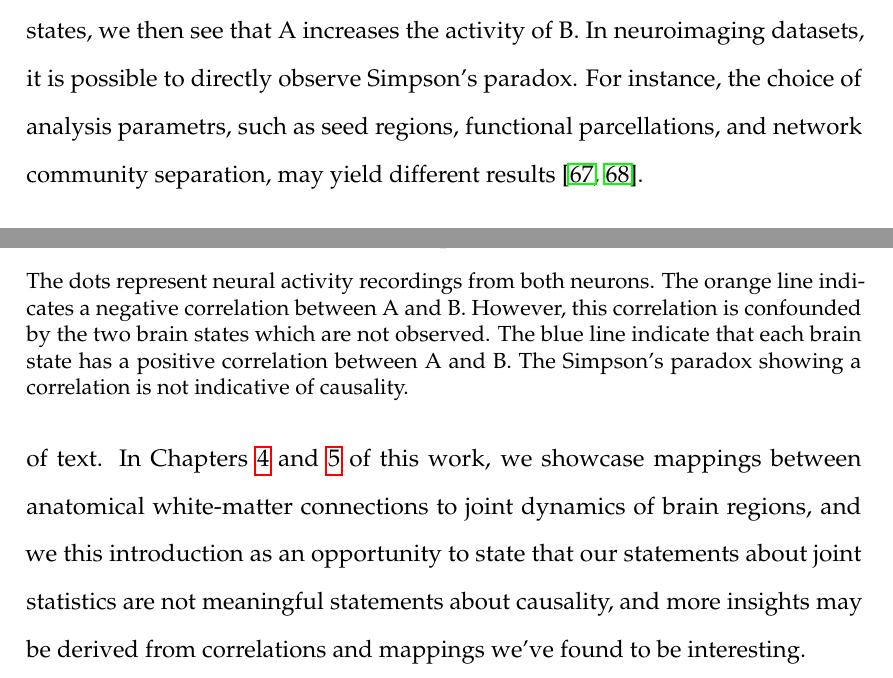
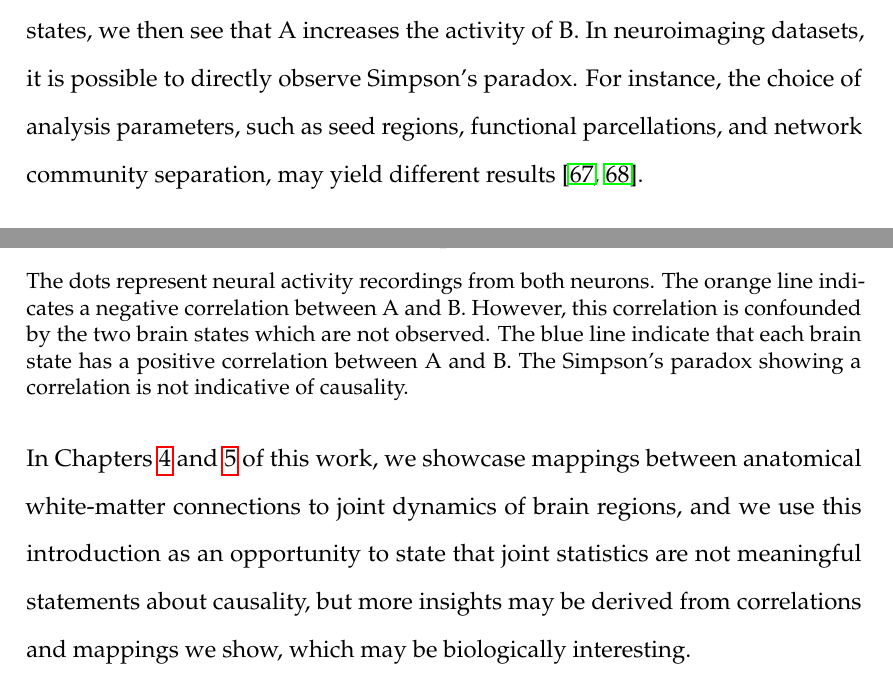
Before and after one commit to axiezai/dissertation, a LaTeX thesis (main/dissertation.tex, which reads chapter1/introduction.tex): two parts of pages 27 and 28 of 204, joined at a grey line, cut so that both start at the same text. Compiled offline with pdfLaTeX.

Commit message:
fixed typo

```diff
--- a/chapter1/introduction.tex
+++ b/chapter1/introduction.tex
@@ -67,7 +67,7 @@ Here in this work, we aim to understand the neuronal populations and their inter
 Connectivity implies a connection between two things, whereas causality implies cause and effect. A variable causally affects another variable if a perturbation of the first variable would induce a change in the activity of another variable \cite{pearl_causality_2000}. Or for neuroscientists, if a neuron influences another neuron, then perturbing the first (electrically) would affect the second, and the same concept for regions of the brain. However, it is always possible to construct a common input which will produce the same effect on a neuron that we believe is influenced by another neuron. Similarly, if there's no causal influence between two neurons A and B, it is always possible to use an additional neuron C to change A and B so that they now look like they do interact. This logical weakness, statistical confounding, stems from the existence of unobserved variables that affect the observed data in a way that often makes the estimation of connectivity impossible. In neuroimaging, the countless unobserved variables (billions of neurons) likely have more influence than the few observed ones (number of sensors), and statistical tools that fit to low-dimensional brain recordings ignore the the high dimensional aspects of brain activity, they describe the statistics of joint neural data without causal insights. More importantly, the signals we observe in small areas can span arbitrary dimensions related to other confounds, e.g. movement related signals in visual cortex \cite{musall_movement-related_2018,stringer_spontaneous_2019}. Therefore, we are in situations where the number of confounds is many orders of magnitude greater than the number of measured variables.
 
 \subsection{Simpson's Paradox}
-We can use a very simple example to highlight the threat of confounding, a scenario where an unobserved interaction can either cancel out an effect or induce spurious effects \cite{simpson_interpretation_1951}. Imagine there are two brain states (See Figure \ref{fig:simpson} for illustration), and one is associated with high activity of neuron A and low activity of neuron B, while another is associated with low activity of neuron A and high activity of neuron B. If we do not know the brain state (confound) one may conclude that A has a negative influence on B. But if we know the brain states, we then see that A increases the activity of B. In neuroimaging datasets, it is possible to directly observe Simpson's paradox. For instance, the choice of analysis parametrs, such as seed regions, functional parcellations, and network community separation, may yield different results \cite{roberts_simpsons_2016,salehi_there_2020}.
+We can use a very simple example to highlight the threat of confounding, a scenario where an unobserved interaction can either cancel out an effect or induce spurious effects \cite{simpson_interpretation_1951}. Imagine there are two brain states (See Figure \ref{fig:simpson} for illustration), and one is associated with high activity of neuron A and low activity of neuron B, while another is associated with low activity of neuron A and high activity of neuron B. If we do not know the brain state (confound) one may conclude that A has a negative influence on B. But if we know the brain states, we then see that A increases the activity of B. In neuroimaging datasets, it is possible to directly observe Simpson's paradox. For instance, the choice of analysis parameters, such as seed regions, functional parcellations, and network community separation, may yield different results \cite{roberts_simpsons_2016,salehi_there_2020}.
 
 \begin{figure}[htbp]
 	\centering
@@ -78,7 +78,7 @@ We can use a very simple example to highlight the threat of confounding, a scena
 \end{figure}
 
 \subsection{Brain data is still interesting}
-If we do not expect causal inference to be possible, then what is left to do with neuroimaging data? This conundrum does not imply that trying to understand the joint dynamics of many neurons or brain areas is not interesting. For example, low dimensional projections of brain recordings can reveal invariant patterns \cite{bruno_spiral_2017,gordon_precision_2017} and potential biomarkers \cite{marceau_biomarker_2018,desowska_dynamics_2019,beijers_data-driven_2019} pending experiments to find neuronal equivalents. Besides perturbation studies, the confounding problem may not be an issue in exhaustively recorded and mapped out systems, and it would be interesting to examine connectivity in small organisms such as \emph{c. elegans}, aplysia, or larval zebrafish. More possibilities are covered in the opinion piece by Mehler \& Kording \cite{mehler_lure_2020}, who made me feel compelled to include this section of text.  In Chapters \ref{chap:lap} and \ref{chap:sgm} of this work, we showcase mappings between anatomical white-matter connections to joint dynamics of brain regions, and we this introduction as an opportunity to state that our statements about joint statistics are not meaningful statements about causality, and more insights may be derived from correlations and mappings we've found to be interesting.
+If we do not expect causal inference to be possible, then what is left to do with neuroimaging data? This conundrum does not imply that trying to understand the joint dynamics of many neurons or brain areas is not interesting. For example, low dimensional projections of brain recordings can reveal invariant patterns \cite{bruno_spiral_2017,gordon_precision_2017} and potential biomarkers \cite{marceau_biomarker_2018,desowska_dynamics_2019,beijers_data-driven_2019} pending experiments to find neuronal equivalents. Besides perturbation studies, the confounding problem may not be an issue in exhaustively recorded and mapped out systems, and it would be interesting to examine connectivity in small organisms such as \emph{c. elegans}, aplysia, or larval zebrafish. More possibilities are covered in the opinion piece by Mehler \& Kording \cite{mehler_lure_2020}, who made me feel compelled to include this section of text.  In Chapters \ref{chap:lap} and \ref{chap:sgm} of this work, we showcase mappings between anatomical white-matter connections to joint dynamics of brain regions, and we use this introduction as an opportunity to state that joint statistics are not meaningful statements about causality, but more insights may be derived from correlations and mappings we show, which may be biologically interesting.
 
 \section{Summary}
 Network extensions of mean field models have had a difficult time penetrating the barrier between research and practicality. The justification for averaging over molecules is often plausible in statistical physics, but whether this logic works in neuroscience remains an open question. To our knowledge, there has been no study that shows networks that computes like brains can be approximated by the underlying mean field approximation. To be specific, every neuron is special in the sense that they do not interact with random neurons, but a fixed set, or even worse, a set that changes through neuroplasticity. Additionally, newer works in deep learning that ditches theory for empiricism is already outperforming these crude abstractions of neurophysiology in terms of speed and predictive power \cite{goncalves_training_2020,pervaiz_optimising_2020,parmar_spatiotemporal_2020}.  However, we might not have to surrender theory for full on data driven interpolations just yet. Spectral graph theory, which studies a graph in relationship to the characteristic polynomial, eigenvalues, and eigenvectors, have given rise to a family of whole brain models that utilizes far richer anatomical connection information.
```
